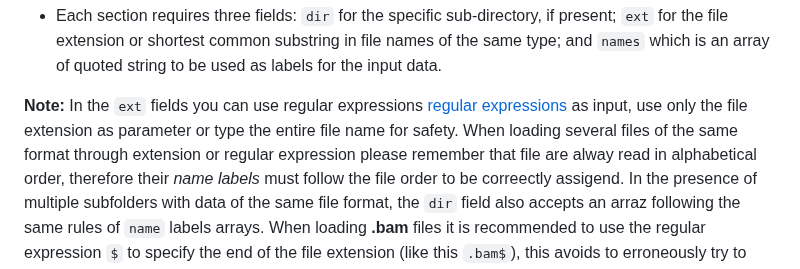
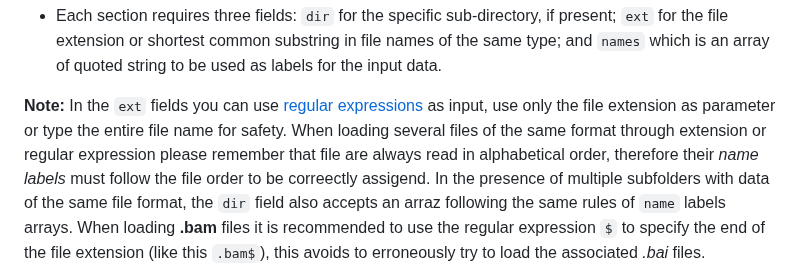
Before and after one commit to EuracBiomedicalResearch/genomic_viewer, a Markdown page: assets/genomicviewer-reference-manual.md, the part around the change. Rendered like a GitHub page.

```diff
--- a/assets/genomicviewer-reference-manual.md
+++ b/assets/genomicviewer-reference-manual.md
@@ -54,8 +54,8 @@ Here are some indications to correctly fill the configuration file:
 and `names` which is an array of quoted string to be used as labels for the input data.
 
 **Note:**
-In the `ext` fields you can use regular expressions [regular expressions](https://www.geeksforgeeks.org/dsa/write-regular-expressions/) as input, use only the file extension as parameter or type the entire file name for safety.
-When loading several files of the same format through extension or regular expression please remember that file are alway read in alphabetical order, therefore their *name labels* must follow the file order to be correectly assigend.
+In the `ext` fields you can use [regular expressions](https://www.geeksforgeeks.org/dsa/write-regular-expressions/) as input, use only the file extension as parameter or type the entire file name for safety.
+When loading several files of the same format through extension or regular expression please remember that file are always read in alphabetical order, therefore their *name labels* must follow the file order to be correectly assigend.
 In the presence of multiple subfolders with data of the same file format, the `dir` field also accepts an arraz following the same rules of `name` labels arrays.
 When loading **.bam** files it is recommended to use the regular expression `$` to specify the end of the file extension (like this `.bam$`), this avoids to erroneously try to load the associated *.bai* files.
 
```
